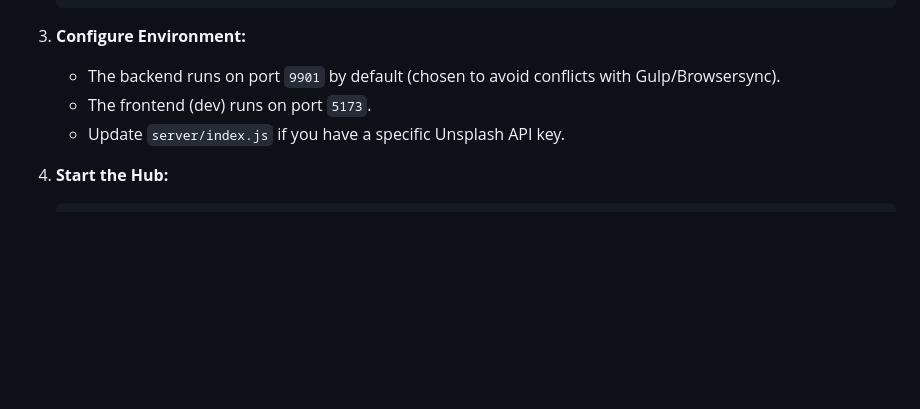
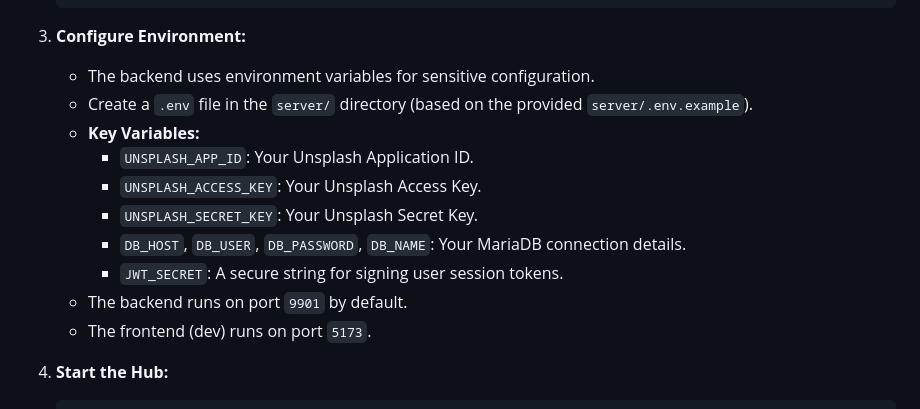
Before and after one commit to nodedropweb/pb_translation_hub, a Markdown page: DOCUMENTATION.md, the part around the change. GitHub-like rendering; blank space fills up the shorter version.

````diff
--- a/DOCUMENTATION.md
+++ b/DOCUMENTATION.md
@@ -86,9 +86,16 @@ The Hub supports three specialized workflow modes to focus your efforts:
    ```
 
 3. **Configure Environment:**
-   - The backend runs on port `9901` by default (chosen to avoid conflicts with Gulp/Browsersync).
+   - The backend uses environment variables for sensitive configuration.
+   - Create a `.env` file in the `server/` directory (based on the provided `server/.env.example`).
+   - **Key Variables:**
+     - `UNSPLASH_APP_ID`: Your Unsplash Application ID.
+     - `UNSPLASH_ACCESS_KEY`: Your Unsplash Access Key.
+     - `UNSPLASH_SECRET_KEY`: Your Unsplash Secret Key.
+     - `DB_HOST`, `DB_USER`, `DB_PASSWORD`, `DB_NAME`: Your MariaDB connection details.
+     - `JWT_SECRET`: A secure string for signing user session tokens.
+   - The backend runs on port `9901` by default.
    - The frontend (dev) runs on port `5173`.
-   - Update `server/index.js` if you have a specific Unsplash API key.
 
 4. **Start the Hub:**
    ```bash
````
Also changed, not shown: AGENTS.md (+1 -0 lines), README.md (+1 -0 lines).
